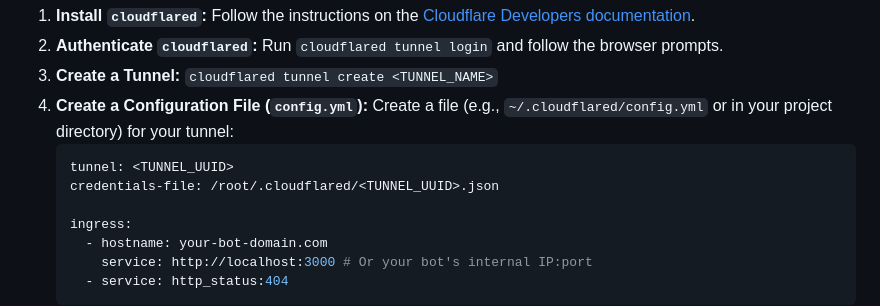
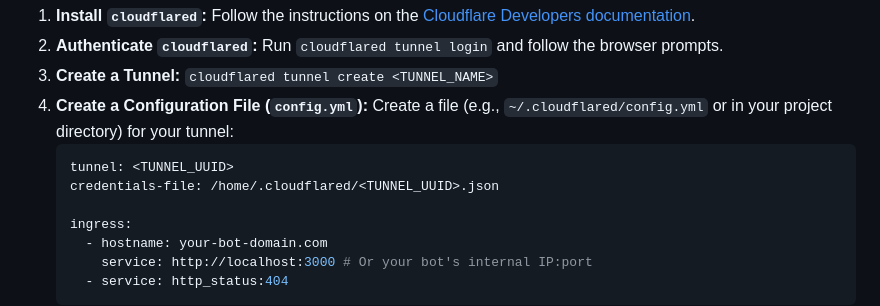
Before and after one commit to newlandpe/discord-xauth-integration, a Markdown page: README.md, the part around the change. Drawn GitHub-style.

Commit message:
docs: Update Cloudflare Tunnel credentials path example in README

````diff
--- a/README.md
+++ b/README.md
@@ -196,7 +196,7 @@ Cloudflare Tunnel securely connects your origin server (where your bot is hosted
 4. **Create a Configuration File (`config.yml`):** Create a file (e.g., `~/.cloudflared/config.yml` or in your project directory) for your tunnel:
    ```yaml
    tunnel: <TUNNEL_UUID>
-   credentials-file: /root/.cloudflared/<TUNNEL_UUID>.json
+   credentials-file: /home/.cloudflared/<TUNNEL_UUID>.json
 
    ingress:
      - hostname: your-bot-domain.com
````
